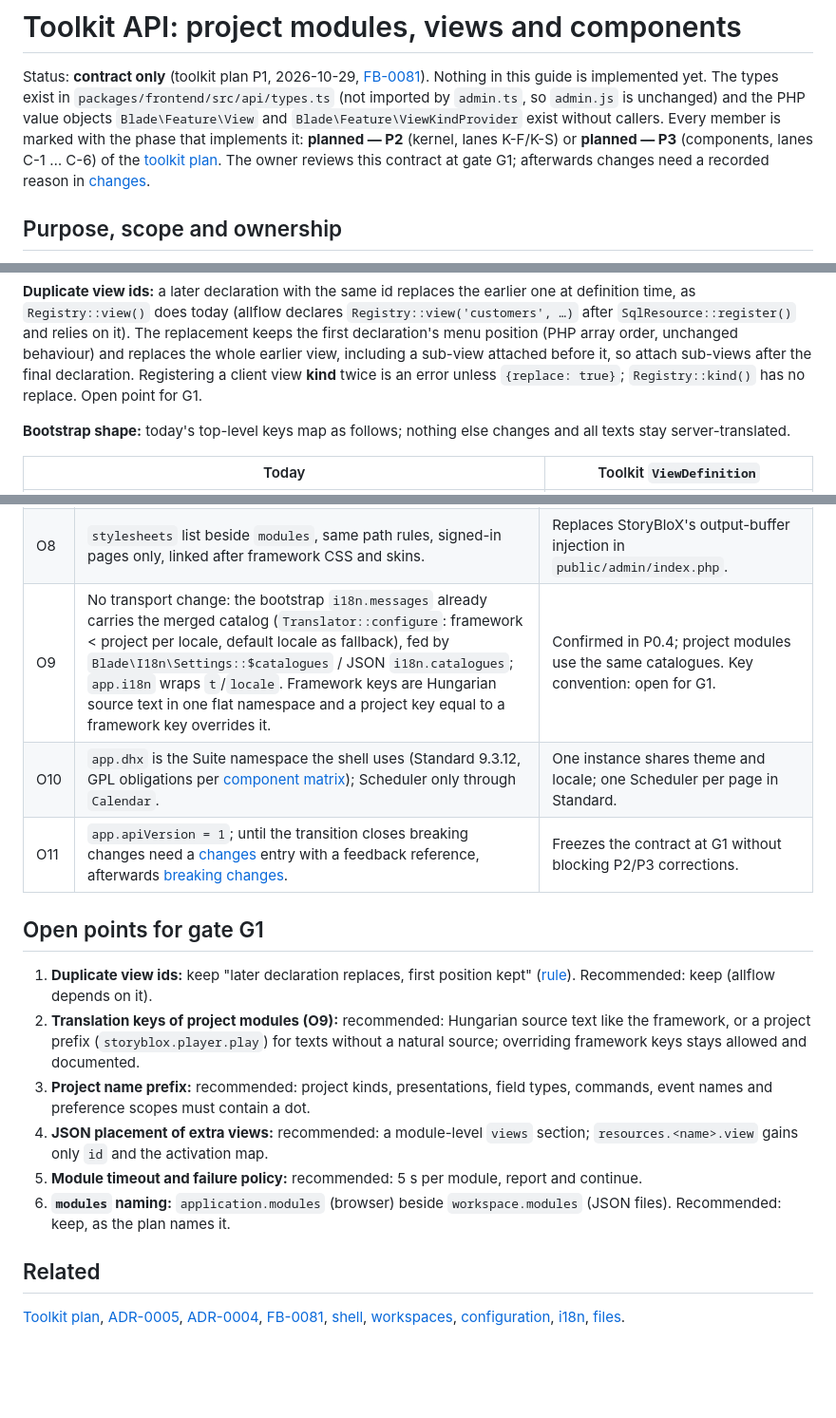
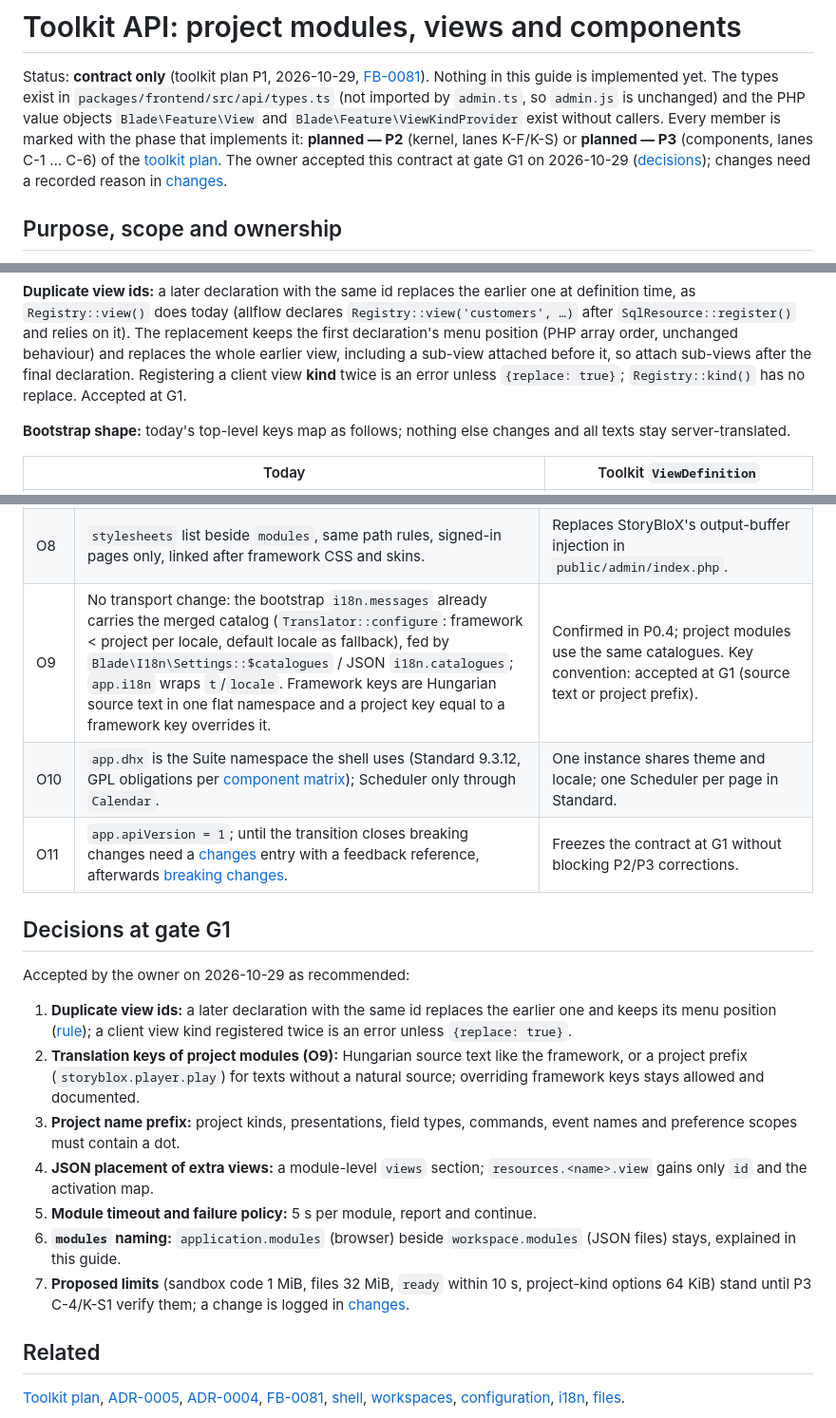
Before and after one commit to sanch78/61ade, a Markdown page: docs/toolkit.md, 3 parts joined by grey strips. Shown at 95% size. Drawn GitHub-style; blank space fills up the shorter version.

Commit message:
Toolkit G1: record accepted contract decisions (FB-0081)

```diff
--- a/docs/toolkit.md
+++ b/docs/toolkit.md
@@ -7,9 +7,9 @@ is unchanged) and the PHP value objects `Blade\Feature\View` and
 `Blade\Feature\ViewKindProvider` exist without callers. Every member is marked
 with the phase that implements it: **planned — P2** (kernel, lanes K-F/K-S) or
 **planned — P3** (components, lanes C-1 … C-6) of the
-[toolkit plan](toolkit-plan.md#8-work-breakdown). The owner reviews this
-contract at gate G1; afterwards changes need a recorded reason in
-[changes](#changes).
+[toolkit plan](toolkit-plan.md#8-work-breakdown). The owner accepted this
+contract at gate G1 on 2026-10-29 ([decisions](#decisions-at-gate-g1)); changes
+need a recorded reason in [changes](#changes).
 
 ## Purpose, scope and ownership
 
@@ -297,7 +297,7 @@ relies on it). The replacement keeps the first declaration's menu position (PHP
 array order, unchanged behaviour) and replaces the whole earlier view,
 including a sub-view attached before it, so attach sub-views after the final
 declaration. Registering a client view **kind** twice is an error unless
-`{replace: true}`; `Registry::kind()` has no replace. Open point for G1.
+`{replace: true}`; `Registry::kind()` has no replace. Accepted at G1.
 
 **Bootstrap shape:** today's top-level keys map as follows; nothing else
 changes and all texts stay server-translated.
@@ -516,28 +516,32 @@ resolved with the recommended defaults and the P0 consumer inventory.
 | O6 | Static `dist/sandbox.html` + `sandbox.js` with a meta CSP in `<iframe sandbox="allow-scripts">`; data and code by `postMessage`; `.deploy.json` grows by these files for `SandboxFrame` users. | Opaque origin: no cookies or CSRF; the shell CSP stays strict. |
 | O7 | Untrusted code may run inside the opaque-origin frame only (`blob:` script). R8's "no eval/executable configuration strings" applies to configuration and the admin origin. | Agent-written scenes are project data, not configuration. |
 | O8 | `stylesheets` list beside `modules`, same path rules, signed-in pages only, linked after framework CSS and skins. | Replaces StoryBloX's output-buffer injection in `public/admin/index.php`. |
-| O9 | No transport change: the bootstrap `i18n.messages` already carries the merged catalog (`Translator::configure`: framework < project per locale, default locale as fallback), fed by `Blade\I18n\Settings::$catalogues` / JSON `i18n.catalogues`; `app.i18n` wraps `t`/`locale`. Framework keys are Hungarian source text in one flat namespace and a project key equal to a framework key overrides it. | Confirmed in P0.4; project modules use the same catalogues. Key convention: open for G1. |
+| O9 | No transport change: the bootstrap `i18n.messages` already carries the merged catalog (`Translator::configure`: framework < project per locale, default locale as fallback), fed by `Blade\I18n\Settings::$catalogues` / JSON `i18n.catalogues`; `app.i18n` wraps `t`/`locale`. Framework keys are Hungarian source text in one flat namespace and a project key equal to a framework key overrides it. | Confirmed in P0.4; project modules use the same catalogues. Key convention: accepted at G1 (source text or project prefix). |
 | O10 | `app.dhx` is the Suite namespace the shell uses (Standard 9.3.12, GPL obligations per [component matrix](component-matrix.md#licencek-és-lejárat)); Scheduler only through `Calendar`. | One instance shares theme and locale; one Scheduler per page in Standard. |
 | O11 | `app.apiVersion = 1`; until the transition closes breaking changes need a [changes](#changes) entry with a feedback reference, afterwards [breaking changes](development.md#breaking-changes). | Freezes the contract at G1 without blocking P2/P3 corrections. |
 
 <a id="open-points"></a>
 
-## Open points for gate G1
+## Decisions at gate G1
 
-1. **Duplicate view ids:** keep "later declaration replaces, first position
-   kept" ([rule](#view-id-rule)). Recommended: keep (allflow depends on it).
-2. **Translation keys of project modules (O9):** recommended: Hungarian source
-   text like the framework, or a project prefix (`storyblox.player.play`) for
-   texts without a natural source; overriding framework keys stays allowed and
-   documented.
-3. **Project name prefix:** recommended: project kinds, presentations, field
-   types, commands, event names and preference scopes must contain a dot.
-4. **JSON placement of extra views:** recommended: a module-level `views`
-   section; `resources.<name>.view` gains only `id` and the activation map.
-5. **Module timeout and failure policy:** recommended: 5 s per module, report
-   and continue.
+Accepted by the owner on 2026-10-29 as recommended:
+
+1. **Duplicate view ids:** a later declaration with the same id replaces the
+   earlier one and keeps its menu position ([rule](#view-id-rule)); a client
+   view kind registered twice is an error unless `{replace: true}`.
+2. **Translation keys of project modules (O9):** Hungarian source text like the
+   framework, or a project prefix (`storyblox.player.play`) for texts without a
+   natural source; overriding framework keys stays allowed and documented.
+3. **Project name prefix:** project kinds, presentations, field types,
+   commands, event names and preference scopes must contain a dot.
+4. **JSON placement of extra views:** a module-level `views` section;
+   `resources.<name>.view` gains only `id` and the activation map.
+5. **Module timeout and failure policy:** 5 s per module, report and continue.
 6. **`modules` naming:** `application.modules` (browser) beside
-   `workspace.modules` (JSON files). Recommended: keep, as the plan names it.
+   `workspace.modules` (JSON files) stays, explained in this guide.
+7. **Proposed limits** (sandbox code 1 MiB, files 32 MiB, `ready` within 10 s,
+   project-kind options 64 KiB) stand until P3 C-4/K-S1 verify them; a change
+   is logged in [changes](#changes).
 
 ## Related
 
```
Also changed, not shown: docs/toolkit-plan.md (+2 -3 lines).
